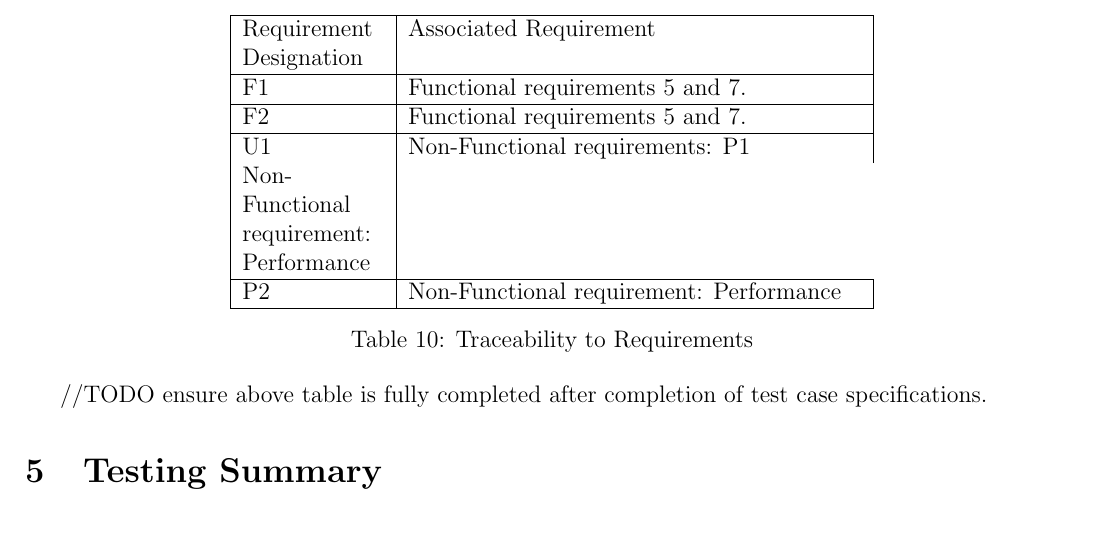
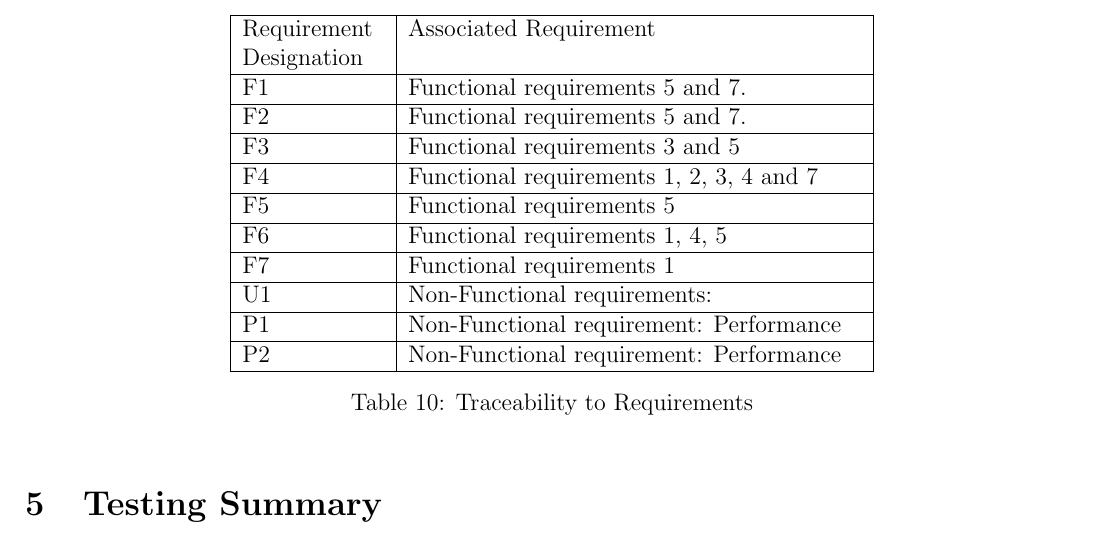
Before and after one commit to AbeOmor/WebHandyTool, a LaTeX document (Documentation/TestReport.tex): part of page 8 of 8, cut so that both start at the same text. Compiled offline with pdfLaTeX.

Commit message:
Completed framework for the TestReport document

```diff
--- a/Documentation/TestReport.tex
+++ b/Documentation/TestReport.tex
@@ -230,14 +230,18 @@ Implicitly included within the list of functional test cases since extreme cases
 	Requirement Designation &Associated Requirement\\ \hline
 	F1 &Functional requirements 5 and 7.\\ \hline
 	F2 &Functional requirements 5 and 7.\\ \hline
-	U1 &Non-Functional requirements:
+	F3 &Functional requirements 3 and 5 \\ \hline
+	F4 &Functional requirements 1, 2, 3, 4 and 7 \\ \hline
+	F5 &Functional requirements 5 \\ \hline
+	F6 &Functional requirements 1, 4, 5 \\ \hline
+	F7 &Functional requirements 1 \\ \hline
+	U1 &Non-Functional requirements: \\ \hline
 	P1 &Non-Functional requirement: Performance\\ \hline
 	P2 &Non-Functional requirement: Performance\\ \hline
 \end{tabular}
 \caption{Traceability to Requirements}
 \label{table:Traceability to Requirements}
 \end{table}
-//TODO ensure above table is fully completed after completion of test case specifications.
 
 \section{Testing Summary}
 \subsection{Code Coverage}
```
Also changed, not shown: Documentation/TestReport.pdf.
